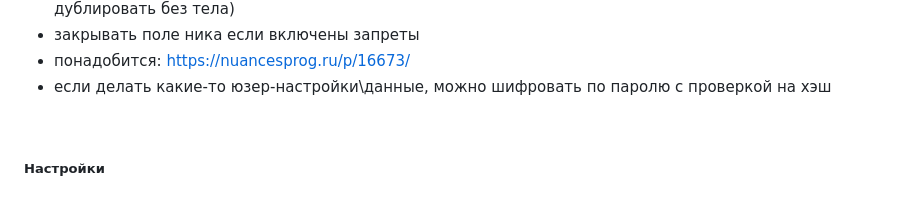
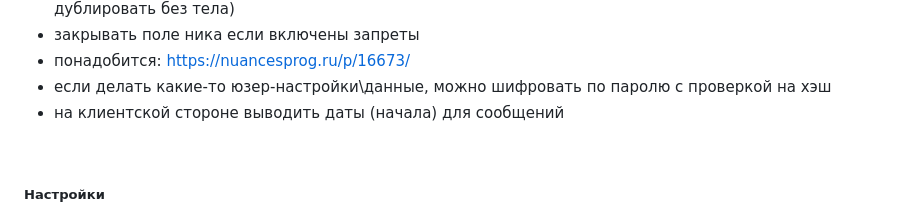
Before and after one commit to ddan9/webchat, a Markdown page: README.md, the part around the change. GitHub-like rendering.

```diff
--- a/README.md
+++ b/README.md
@@ -91,6 +91,7 @@ Main | Attachments
 - закрывать поле ника если включены запреты
 - понадобится: https://nuancesprog.ru/p/16673/
 - если делать какие-то юзер-настройки\данные, можно шифровать по паролю с проверкой на хэш
+- на клиентской стороне выводить даты (начала) для сообщений
 
 <br/>
 
```
